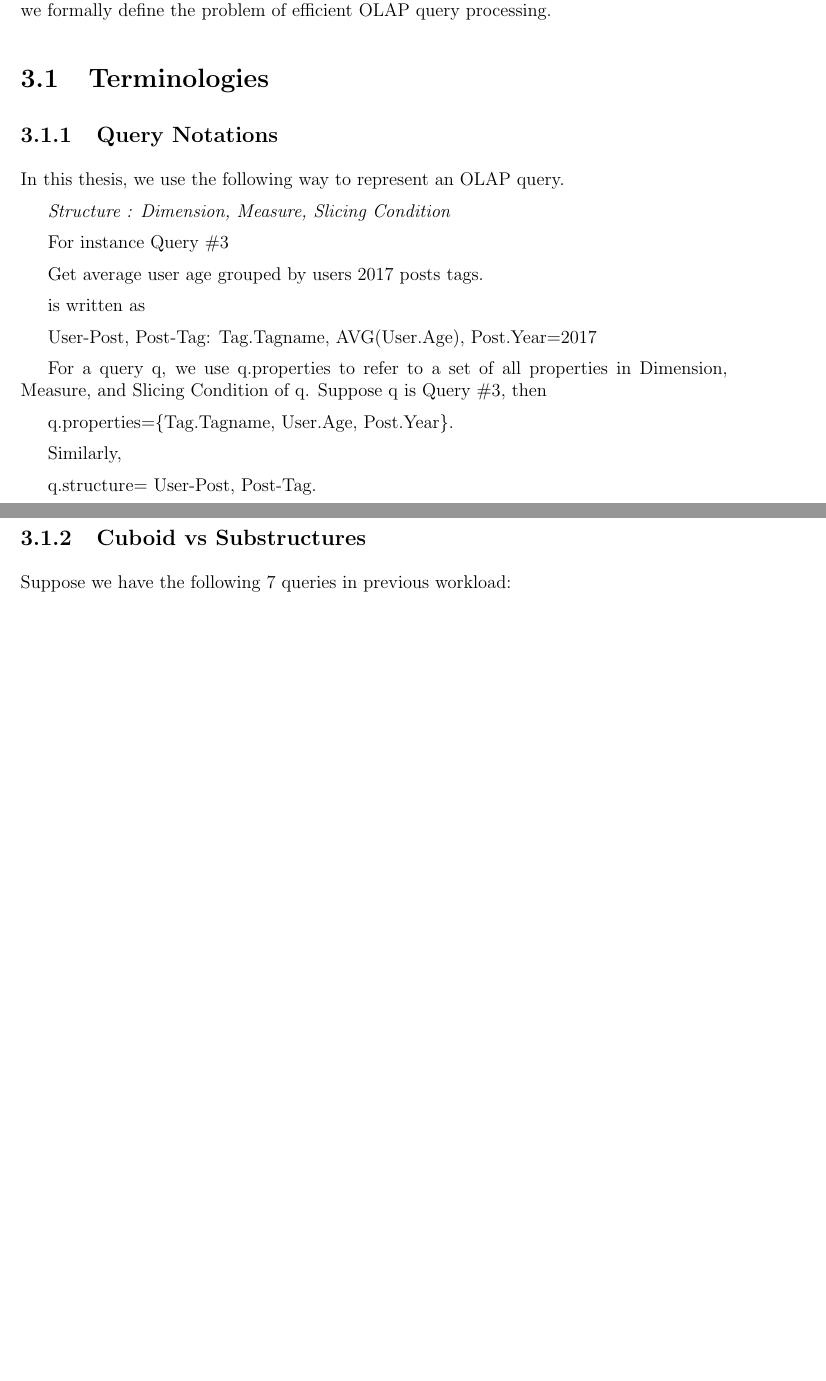
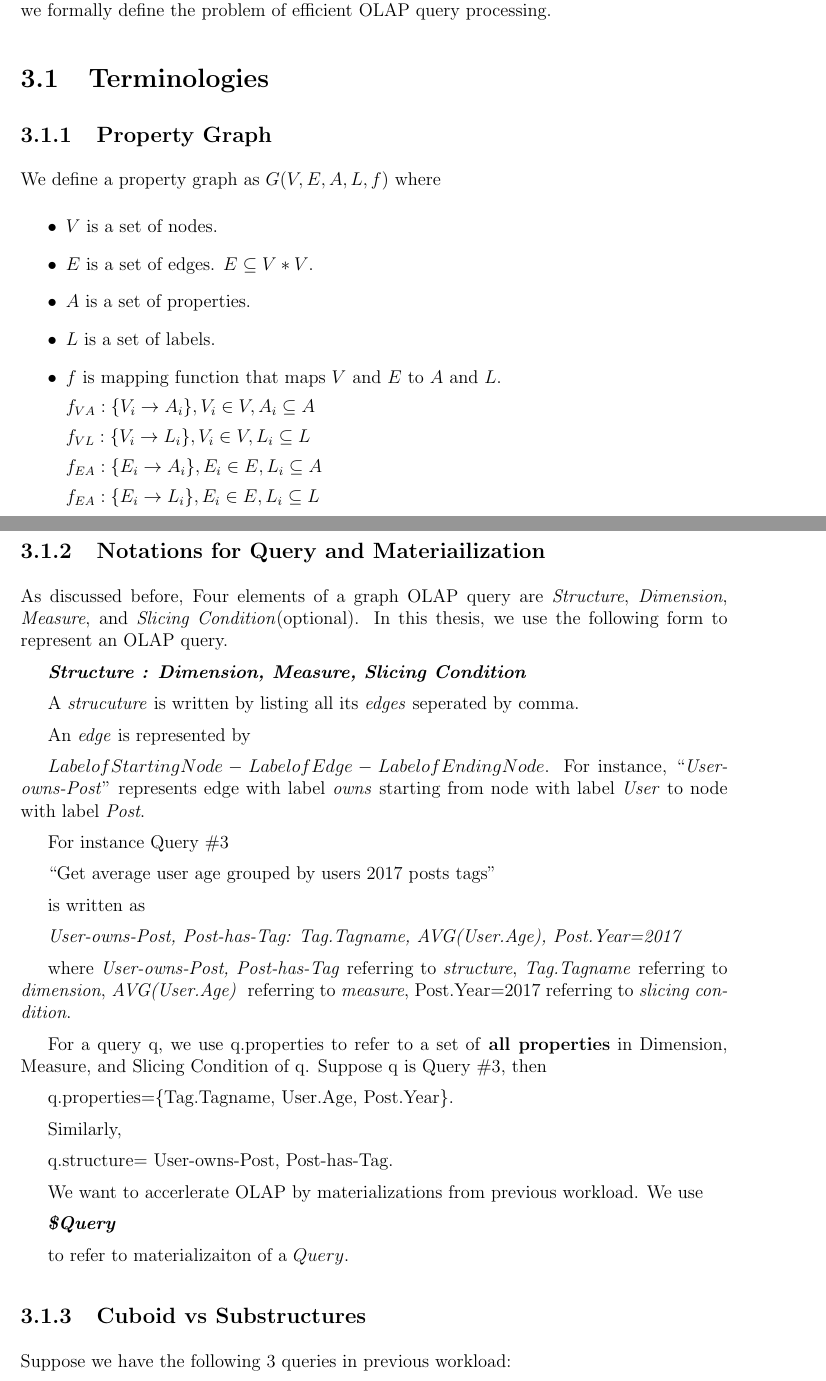
Before and after one commit to peterzhang218/Thesis--Yan, a LaTeX thesis (uw-ethesis/main.tex, which reads uw-ethesis/problemdef.tex): two parts of pages 29 and 30 of 63 before the commit and two parts of pages 29 and 30 of 64 after it, joined at a grey line, cut so that both start at the same text, the shorter picture padded with empty space. The pictures show the PDF file uw-ethesis/main.pdf that the author committed with the source.

Commit message:
8-1 night

```diff
--- a/uw-ethesis/problemdef.tex
+++ b/uw-ethesis/problemdef.tex
@@ -3,18 +3,41 @@ In this section, we first illustrate the terminology and notations adopted in th
 %----------------------------------------------------------------------
 \section{Terminologies}
 %----------------------------------------------------------------------
+\subsection{Property Graph}
+We define a property graph as $G(V, E, A, L, f)$ where
+\begin{itemize}
+\item $V$ is a set of nodes.
+\item $E$ is a set of edges. $E \subseteq V * V$.
+\item $A$ is a set of properties.
+\item $L$ is a set of labels.
+\item $f$ is mapping function that maps $V$ and $E$ to $A$ and $L$.
 
-\subsection{Query Notations}
+$f_{VA}: \{V_{i} \rightarrow A_{i}\}, V_{i}\in V, A_{i} \subseteq A$
 
+$f_{VL}: \{V_{i} \rightarrow L_{i}\}, V_{i}\in V, L_{i} \subseteq L$
 
-In this thesis, we use the following way to represent an OLAP query.
+$f_{EA}: \{E_{i} \rightarrow A_{i}\}, E_{i}\in E, L_{i} \subseteq A$
 
-\textit{Structure : Dimension, Measure, Slicing Condition}
+$f_{EA}: \{E_{i} \rightarrow L_{i}\}, E_{i}\in E, L_{i} \subseteq L$
+
+\end{itemize}
+
+\subsection{Notations for Query and Materiailization}
+
+As discussed before, Four elements of a graph OLAP query are \textit{Structure}, \textit{Dimension}, \textit{Measure}, and \textit{Slicing Condition}(optional). In this thesis, we use the following form to represent an OLAP query.
+
+\textbf{\textit{Structure : Dimension, Measure, Slicing Condition}}
+
+A \textit{strucuture} is written by listing all its \textit{edges} seperated by comma.
+
+An \textit{edge} is represented by
+
+$Label of Starting Node - Label of Edge - Label of Ending Node$. For instance, ``\textit{User-owns-Post}'' represents edge with label \textit{owns} starting from node with label \textit{User} to node with label \textit{Post}.
 
 
 For instance Query \#3
 
-Get average user age grouped by users’ 2017 posts’ tags.
+``Get average user age grouped by users’ 2017 posts’ tags''
 
 is written as
 
@@ -22,2 +45,2 @@ User-Post, Post-Tag: Tag.Tagname, AVG(User.Age), Post.Year=2017
 
-For a query q, we use q.properties to refer to a set of all properties in Dimension, Measure, and Slicing Condition of q. Suppose q is Query \#3, then
+where \textit{User-owns-Post, Post-has-Tag} referring to  \textit{structure}, \textit{Tag.Tagname} referring to \textit{dimension},\textit{ AVG(User.Age) } referring to \textit{measure}, {Post.Year=2017} referring to \textit{slicing condition}.
@@ -30,5 +56,10 @@ For a query q, we use q.properties to refer to a set of all properties in Dimens
+We want to accerlerate OLAP by materializations from previous workload. We use
+
+\textbf{\textit{\$Query}}
+
+to refer to materializaiton of a $Query$.
+
 
 
 \subsection{Cuboid vs Substructures}
-Suppose we have the following 7 queries in previous workload:
 
@@ -36,2 +66,3 @@ User-Post, Post-Tag: (AVG)User.Age, Tag.TagName
 
-User-Post, Post-Tag: User.CreationDate\_Year, Tag.TagName
+Suppose we have the following 3 queries in previous workload:
+\begin{enumerate}
```
Also changed, not shown: uw-ethesis/main.pdf, uw-ethesis/problemdef.tex (38 more changed lines), 7 other files.
